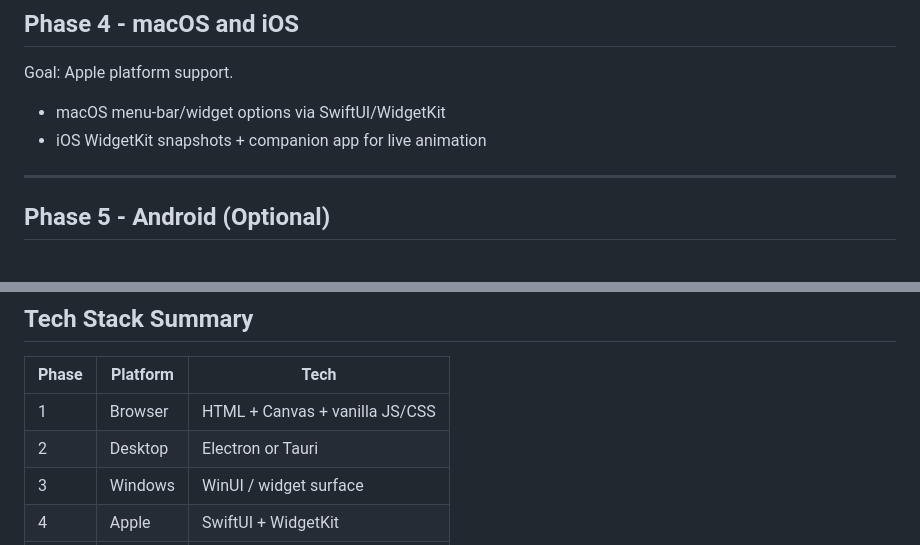
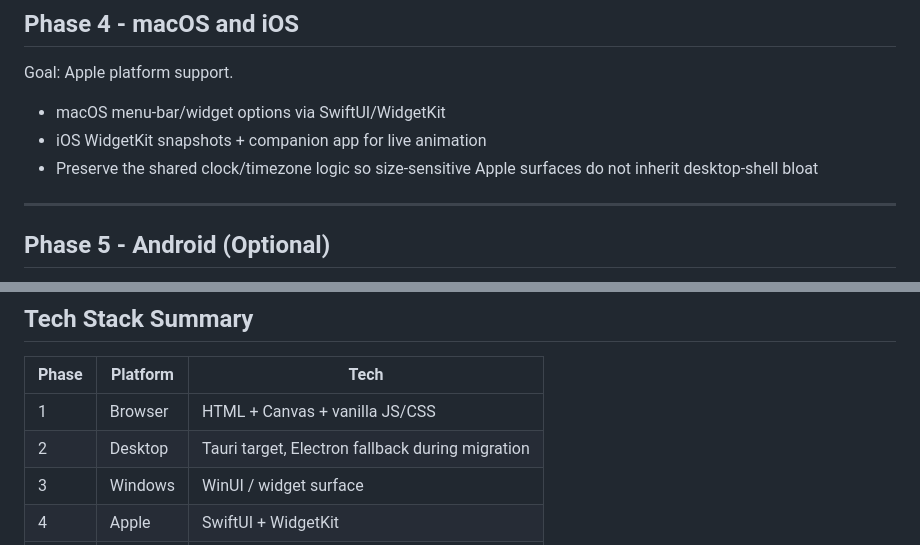
Before and after one commit to capncrockett/multi-tz-clock, a Markdown page: ROADMAP.md, 2 parts joined by grey strips. GitHub-like rendering.

```diff
--- a/ROADMAP.md
+++ b/ROADMAP.md
@@ -122,6 +125,7 @@ Goal: Apple platform support.
 
 - macOS menu-bar/widget options via SwiftUI/WidgetKit
 - iOS WidgetKit snapshots + companion app for live animation
+- Preserve the shared clock/timezone logic so size-sensitive Apple surfaces do not inherit desktop-shell bloat
 
 ---
 
@@ -150,7 +154,7 @@ Goal: Android support.
 | Phase | Platform | Tech |
 |-------|----------|------|
 | 1 | Browser | HTML + Canvas + vanilla JS/CSS |
-| 2 | Desktop | Electron or Tauri |
+| 2 | Desktop | Tauri target, Electron fallback during migration |
 | 3 | Windows | WinUI / widget surface |
 | 4 | Apple | SwiftUI + WidgetKit |
 | 5 | Android | Jetpack Compose |
```
Also changed, not shown: other parts of ROADMAP.md (+10 -7 lines), ARCHITECTURE.md (+14 -1 lines), README.md (+9 -2 lines).
